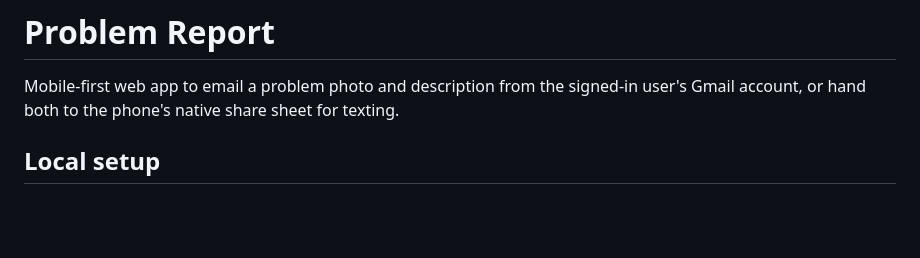
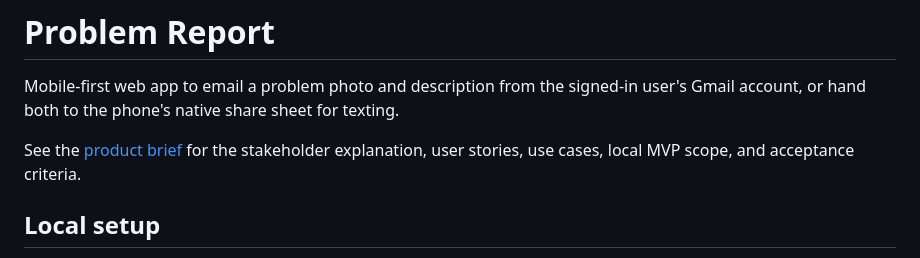
Before and after one commit to mjsekol/williams_firebase, a Markdown page: README.md, the part around the change. Drawn GitHub-style; blank space fills up the shorter version.

Commit message:
product brief

```diff
--- a/README.md
+++ b/README.md
@@ -1,6 +1,8 @@
 # Problem Report
 
 Mobile-first web app to email a problem photo and description from the signed-in user's Gmail account, or hand both to the phone's native share sheet for texting.
+
+See the [product brief](./PRODUCT_BRIEF.md) for the stakeholder explanation, user stories, use cases, local MVP scope, and acceptance criteria.
 
 ## Local setup
 
```
Also changed, not shown: PRODUCT_BRIEF.md (added, +188 -0 lines).
